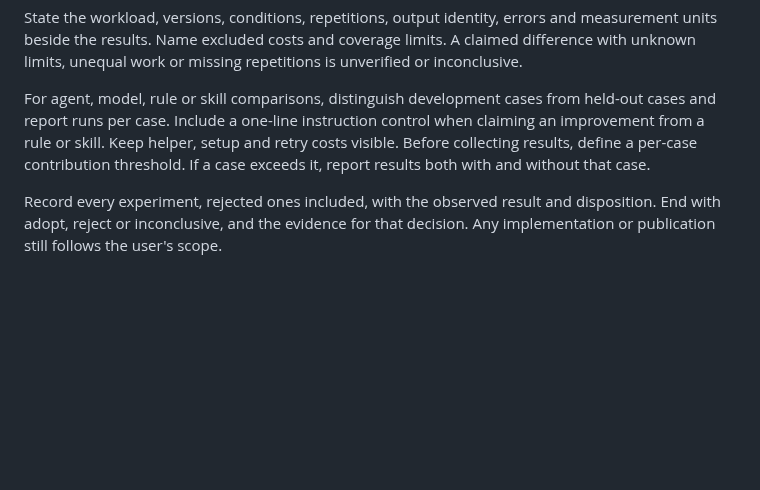
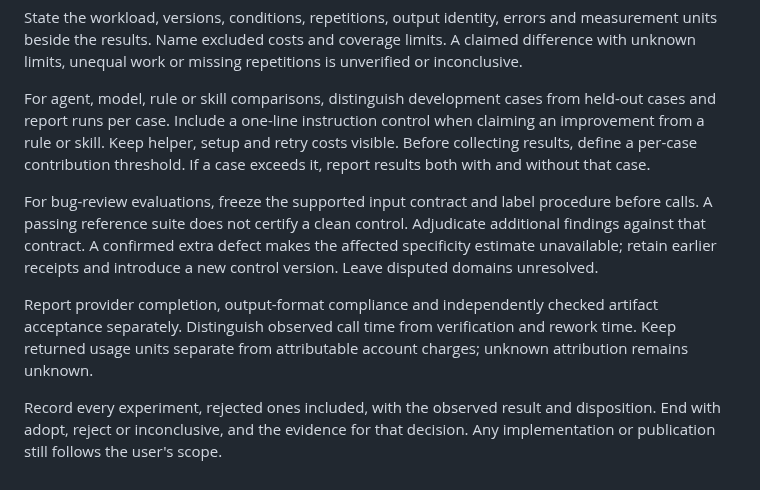
Before and after one commit to bompus/house-rules, a Markdown page: skills/hr-benchmarking/SKILL.md, the part around the change. GitHub-like rendering; blank space fills up the shorter version.

Commit message:
docs(benchmarking): separate evaluation validity and reported costs

```diff
--- a/skills/hr-benchmarking/SKILL.md
+++ b/skills/hr-benchmarking/SKILL.md
@@ -149,6 +149,17 @@ setup and retry costs visible. Before collecting results, define a per-case
 contribution threshold. If a case exceeds it, report results both with and
 without that case.
 
+For bug-review evaluations, freeze the supported input contract and label
+procedure before calls. A passing reference suite does not certify a clean
+control. Adjudicate additional findings against that contract. A confirmed extra
+defect makes the affected specificity estimate unavailable; retain earlier
+receipts and introduce a new control version. Leave disputed domains unresolved.
+
+Report provider completion, output-format compliance and independently checked
+artifact acceptance separately. Distinguish observed call time from verification
+and rework time. Keep returned usage units separate from attributable account
+charges; unknown attribution remains unknown.
+
 Record every experiment, rejected ones included, with the observed result and
 disposition. End with adopt, reject or inconclusive, and the evidence for that
 decision. Any implementation or publication still follows the user's scope.
```
Also changed, not shown: CHANGELOG.md (+4 -0 lines).
